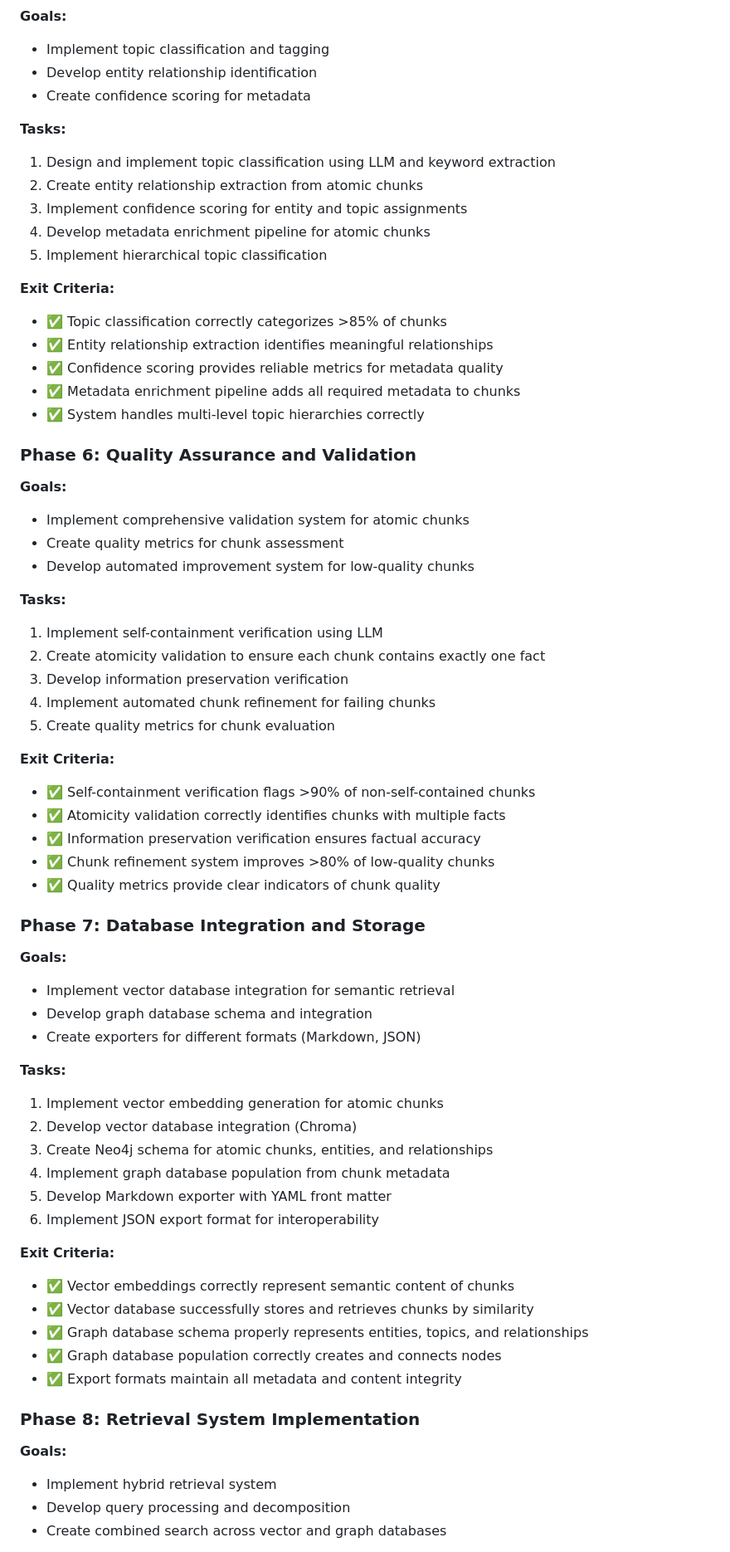
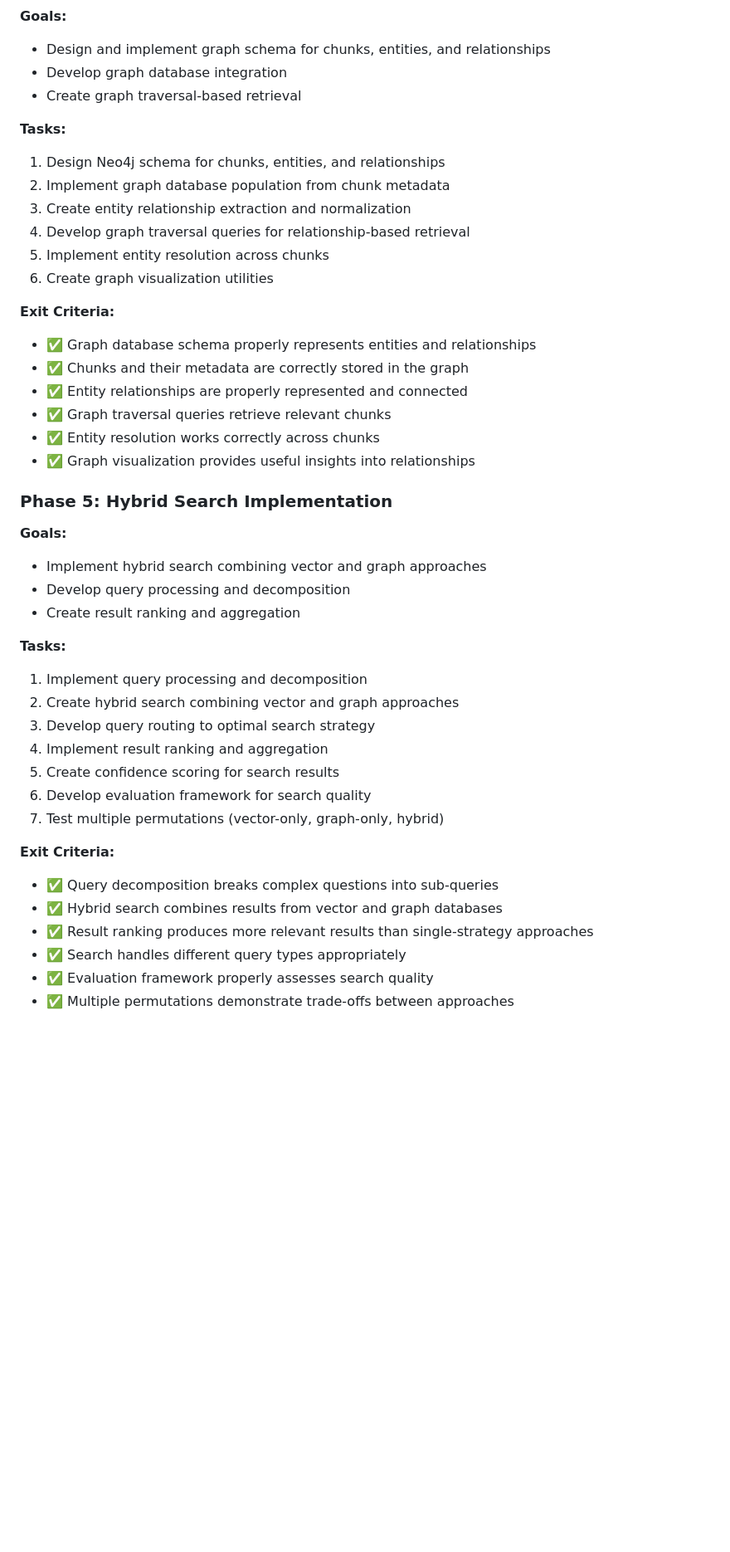
Before and after one commit to navajonki/kastenrag, a Markdown page: implementation_plan.md, the part around one of its changes. Shown at 83% size. Rendered like a GitHub page; blank space fills up the shorter version.

```diff
--- a/implementation_plan.md
+++ b/implementation_plan.md
@@ -95,70 +79,46 @@ This implementation plan outlines the development approach for a Voice Note Taki
 
 **Goals:**
-- Implement topic classification and tagging
-- Develop entity relationship identification
-- Create confidence scoring for metadata
+- Design and implement graph schema for chunks, entities, and relationships
+- Develop graph database integration
+- Create graph traversal-based retrieval
 
 **Tasks:**
-1. Design and implement topic classification using LLM and keyword extraction
-2. Create entity relationship extraction from atomic chunks
-3. Implement confidence scoring for entity and topic assignments
-4. Develop metadata enrichment pipeline for atomic chunks
-5. Implement hierarchical topic classification
+1. Design Neo4j schema for chunks, entities, and relationships
+2. Implement graph database population from chunk metadata
+3. Create entity relationship extraction and normalization
+4. Develop graph traversal queries for relationship-based retrieval
+5. Implement entity resolution across chunks
+6. Create graph visualization utilities
 
 **Exit Criteria:**
-- ✅ Topic classification correctly categorizes >85% of chunks
-- ✅ Entity relationship extraction identifies meaningful relationships
-- ✅ Confidence scoring provides reliable metrics for metadata quality
-- ✅ Metadata enrichment pipeline adds all required metadata to chunks
-- ✅ System handles multi-level topic hierarchies correctly
+- ✅ Graph database schema properly represents entities and relationships
+- ✅ Chunks and their metadata are correctly stored in the graph
+- ✅ Entity relationships are properly represented and connected
+- ✅ Graph traversal queries retrieve relevant chunks
+- ✅ Entity resolution works correctly across chunks
+- ✅ Graph visualization provides useful insights into relationships
 
-### Phase 6: Quality Assurance and Validation
+### Phase 5: Hybrid Search Implementation
 
 **Goals:**
-- Implement comprehensive validation system for atomic chunks
-- Create quality metrics for chunk assessment
-- Develop automated improvement system for low-quality chunks
+- Implement hybrid search combining vector and graph approaches
+- Develop query processing and decomposition
+- Create result ranking and aggregation
 
 **Tasks:**
-1. Implement self-containment verification using LLM
-2. Create atomicity validation to ensure each chunk contains exactly one fact
-3. Develop information preservation verification
-4. Implement automated chunk refinement for failing chunks
-5. Create quality metrics for chunk evaluation
+1. Implement query processing and decomposition
+2. Create hybrid search combining vector and graph approaches
+3. Develop query routing to optimal search strategy
+4. Implement result ranking and aggregation
+5. Create confidence scoring for search results
+6. Develop evaluation framework for search quality
+7. Test multiple permutations (vector-only, graph-only, hybrid)
 
 **Exit Criteria:**
-- ✅ Self-containment verification flags >90% of non-self-contained chunks
-- ✅ Atomicity validation correctly identifies chunks with multiple facts
-- ✅ Information preservation verification ensures factual accuracy
-- ✅ Chunk refinement system improves >80% of low-quality chunks
-- ✅ Quality metrics provide clear indicators of chunk quality
+- ✅ Query decomposition breaks complex questions into sub-queries
+- ✅ Hybrid search combines results from vector and graph databases
+- ✅ Result ranking produces more relevant results than single-strategy approaches
+- ✅ Search handles different query types appropriately
+- ✅ Evaluation framework properly assesses search quality
+- ✅ Multiple permutations demonstrate trade-offs between approaches
 
-### Phase 7: Database Integration and Storage
-
-**Goals:**
-- Implement vector database integration for semantic retrieval
-- Develop graph database schema and integration
-- Create exporters for different formats (Markdown, JSON)
-
-**Tasks:**
-1. Implement vector embedding generation for atomic chunks
-2. Develop vector database integration (Chroma)
-3. Create Neo4j schema for atomic chunks, entities, and relationships
-4. Implement graph database population from chunk metadata
-5. Develop Markdown exporter with YAML front matter
-6. Implement JSON export format for interoperability
-
-**Exit Criteria:**
-- ✅ Vector embeddings correctly represent semantic content of chunks
-- ✅ Vector database successfully stores and retrieves chunks by similarity
-- ✅ Graph database schema properly represents entities, topics, and relationships
-- ✅ Graph database population correctly creates and connects nodes
-- ✅ Export formats maintain all metadata and content integrity
-
-### Phase 8: Retrieval System Implementation
-
-**Goals:**
-- Implement hybrid retrieval system
-- Develop query processing and decomposition
-- Create combined search across vector and graph databases
-
```
Also changed, not shown: other parts of implementation_plan.md (+84 -97 lines), README.md (+12 -15 lines).
